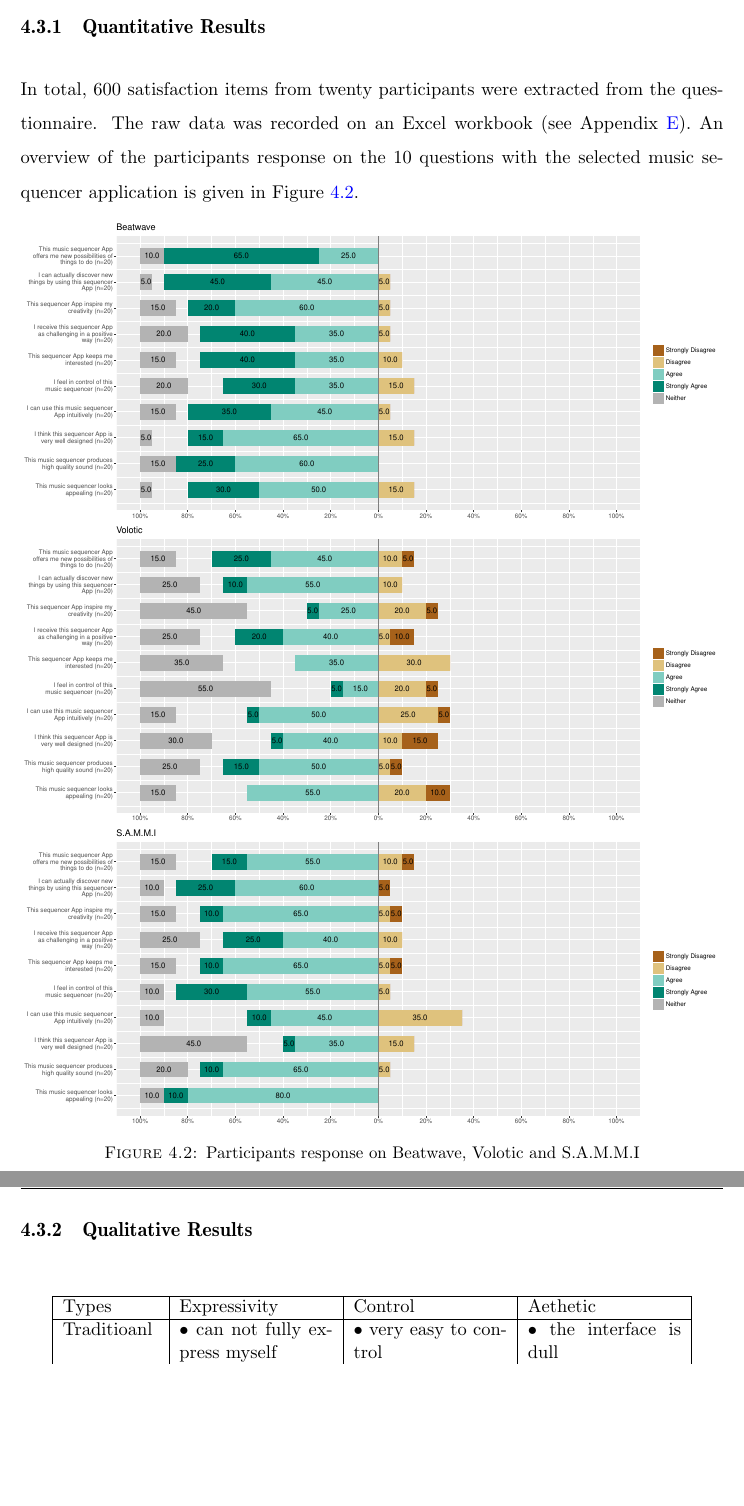
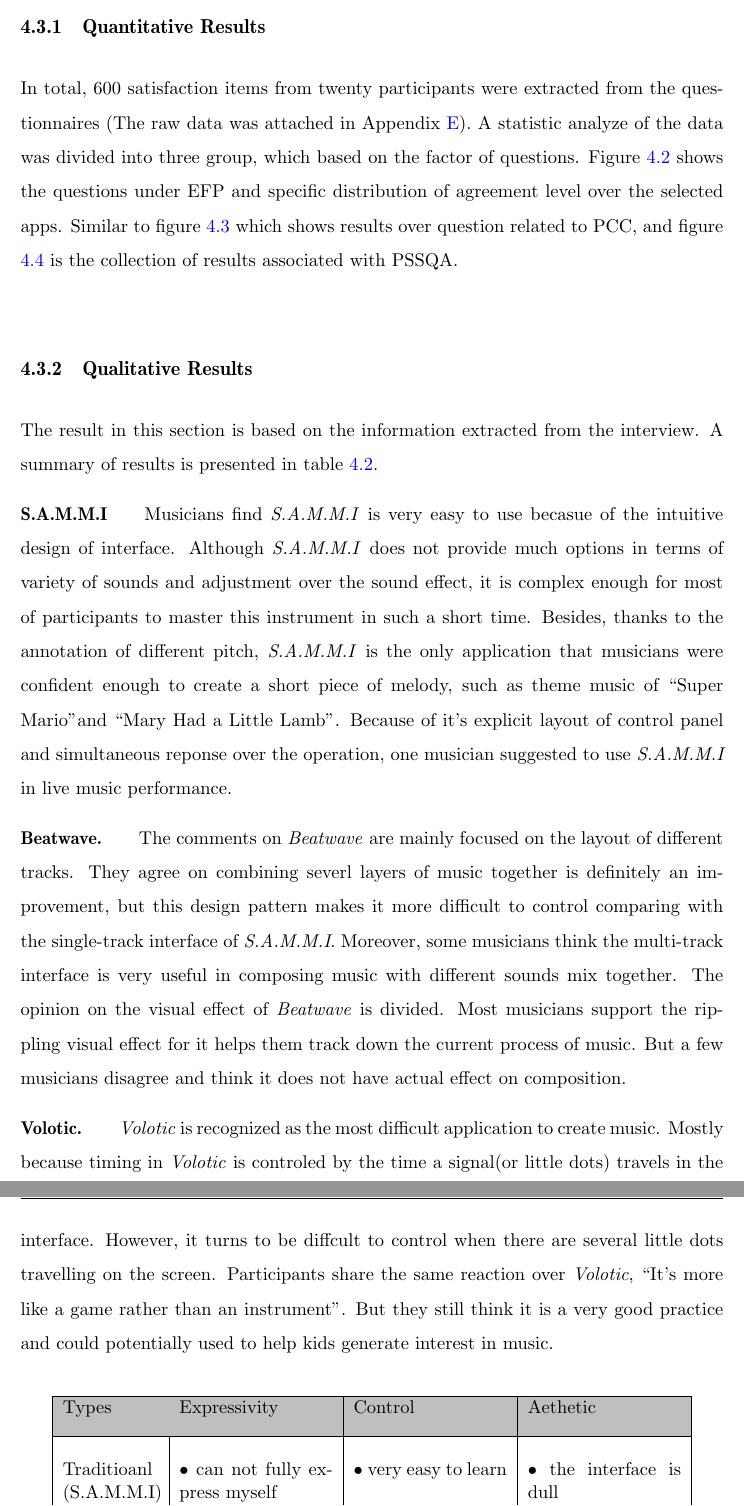
Before and after one commit to dk9410/COMP4560_Individual_Project, a LaTeX thesis (graduate-thesis/Thesis.tex, which reads graduate-thesis/Chapters/Chapter4.tex): two parts of pages 31 and 32 of 54 before the commit and two parts of pages 31 and 32 of 57 after it, joined at a grey line, cut so that both start at the same text, the shorter picture padded with empty space. Compiled offline with pdfLaTeX.

Commit message:
Final chapter 4 doesn't look broken

```diff
--- a/graduate-thesis/Chapters/Chapter4.tex
+++ b/graduate-thesis/Chapters/Chapter4.tex
@@ -81,4 +81,4 @@
 
 \subsection{Quantitative Results}
 
-In total, 600 satisfaction items from twenty participants were extracted from the questionnaire. The raw data was recorded on an Excel workbook (see Appendix \ref{app: Appendix D}). An overview of the participants response on the 10 questions with the selected music sequencer application is given in Figure \ref{fig: result_response}.
+In total, 600 satisfaction items from twenty participants were extracted from the questionnaires (The raw data was attached in Appendix \ref{app: Appendix D}). A statistic analyze of the data was divided into three group, which based on the factor of questions. Figure \ref{fig: result_EFP} shows the questions under EFP and specific distribution of agreement level over the selected apps. Similar to figure \ref{fig: result_PCC} which shows results over question related to PCC, and figure \ref{fig: result_PSSQA} is the collection of results associated with PSSQA.
@@ -85,8 +107,3 @@
 
 \begin{figure}[h]
  \centering
- \includegraphics[width = \textwidth]{images/Beatwave.pdf}
- \includegraphics[width = \textwidth]{images/Volotic.pdf}
- \includegraphics[width = \textwidth]{images/SAMMI.pdf}
- \caption{Participants response on Beatwave, Volotic and S.A.M.M.I}
- \label{fig: result_response}
@@ -93,15 +113,26 @@
+ \label{fig: result_PSSQA}
 \end{figure}
 
 \subsection{Qualitative Results}
 
+The result in this section is based on the information extracted from the interview. A summary of results is presented in table \ref{tab: suduko}.
+
+\textbf{S.A.M.M.I}\qquad Musicians find \textit{S.A.M.M.I} is very easy to use becasue of the intuitive design of interface. Although \textit{S.A.M.M.I} does not provide much options in terms of variety of sounds and adjustment over the sound effect, it is complex enough for most of participants to master this instrument in such a short time. Besides, thanks to the annotation of different pitch, \textit{S.A.M.M.I} is the only application that musicians were confident enough to create a short piece of melody, such as theme music of \textquotedblleft{Super Mario}\textquotedblright and \textquotedblleft{Mary Had a Little Lamb}\textquotedblright. Because of it's explicit layout of control panel and simultaneous reponse over the operation, one musician suggested to use \textit{S.A.M.M.I} in live music performance.
+
+\textbf{Beatwave.}\qquad The comments on \textit{Beatwave} are mainly focused on the layout of different tracks. They agree on combining severl layers of music together is definitely an improvement, but this design pattern makes it more difficult to control comparing with the single-track interface of \textit{S.A.M.M.I}. Moreover, some musicians think the multi-track interface is very useful in composing music with different sounds mix together. The opinion on the visual effect of \textit{Beatwave} is divided. Most musicians support the rippling visual effect for it helps them track down the current process of music. But a few musicians disagree and think it does not have actual effect on composition.
+
+\textbf{Volotic.}\qquad \textit{Volotic} is recognized as the most difficult application to create music. Mostly because timing in \textit{Volotic} is controled by the time a signal(or little dots) travels in the interface. However, it turns to be diffcult to control when there are several little dots travelling on the screen. Participants share the same reaction  over \textit{Volotic}, \textquotedblleft{It's more like a game rather than an instrument}\textquotedblright. But they still think it is a very good practice and could potentially used to help kids generate interest in music.
+
 \begin{table}[h]
   \centering
   \begin{tabular}{ |p{2cm}|p{3.2cm}|p{3.2cm}|p{3.2cm}|}
-   \multicolumn{4}{l}{} \\
+   \multicolumn{4}{c}{} \\
    \hline
-   Types & Expressivity  & Control  & Aethetic \\
+   \rowcolor{gray!50}
+   Types &  Expressivity  &  Control  &  Aethetic \\[2ex]
    \hline
-   Traditioanl & $\bullet$ can not fully express myself & $\bullet$ very easy to control & $\bullet$ the interface is dull\\
-   & $\bullet$ don't have too much options &  $\bullet$ intuitive design & $\bullet$ not appealling\\
+   & & & \\
+   Traditioanl (S.A.M.M.I) & $\bullet$ can not fully express myself & $\bullet$ very easy to learn & $\bullet$ the interface is dull\\
+   & $\bullet$ feel boring in a short time &  $\bullet$ the design is itutive & $\bullet$ appearence is not appealling\\
    & & &\\
    \hline
```
Also changed, not shown: graduate-thesis/Chapters/Chapter4.tex (62 more changed lines).
